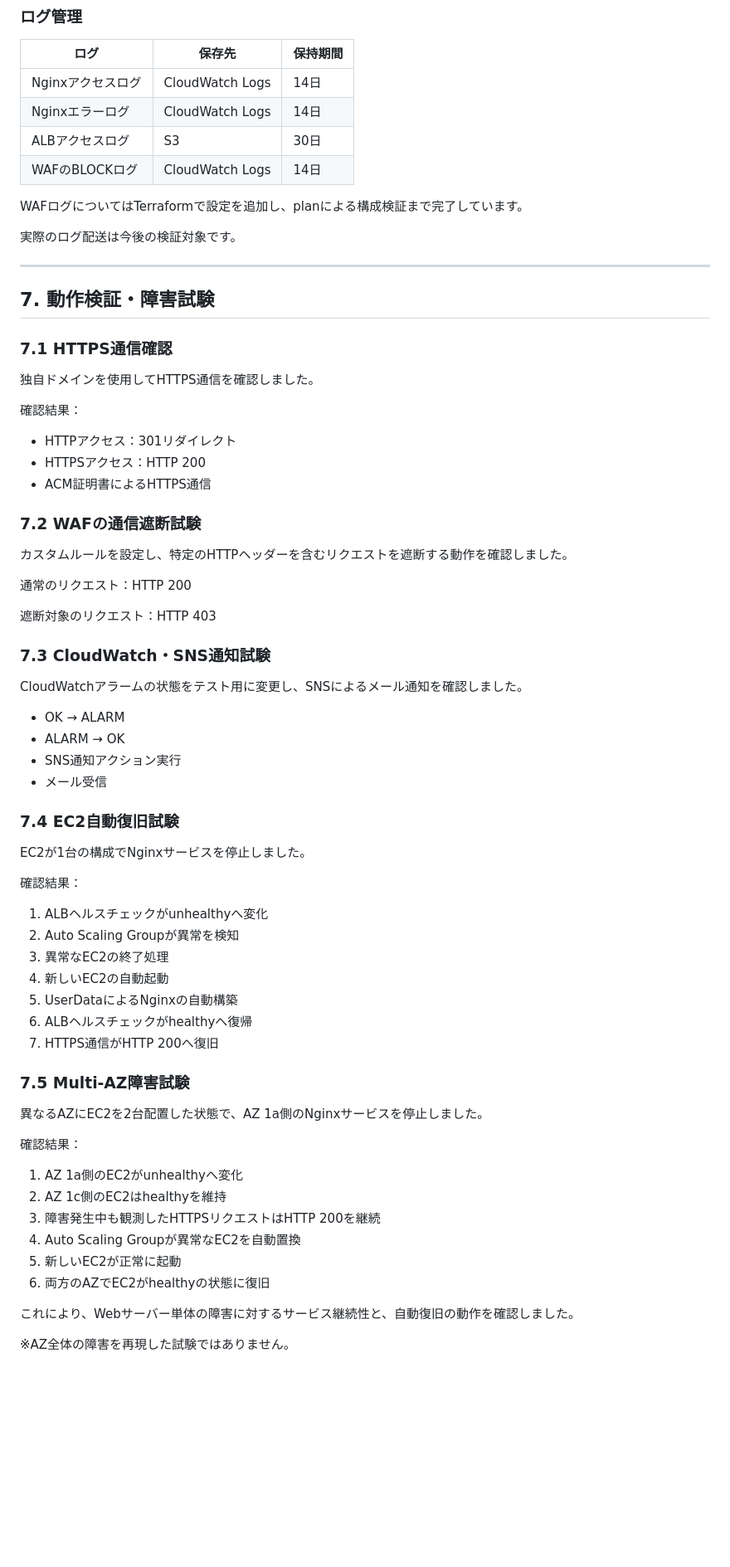
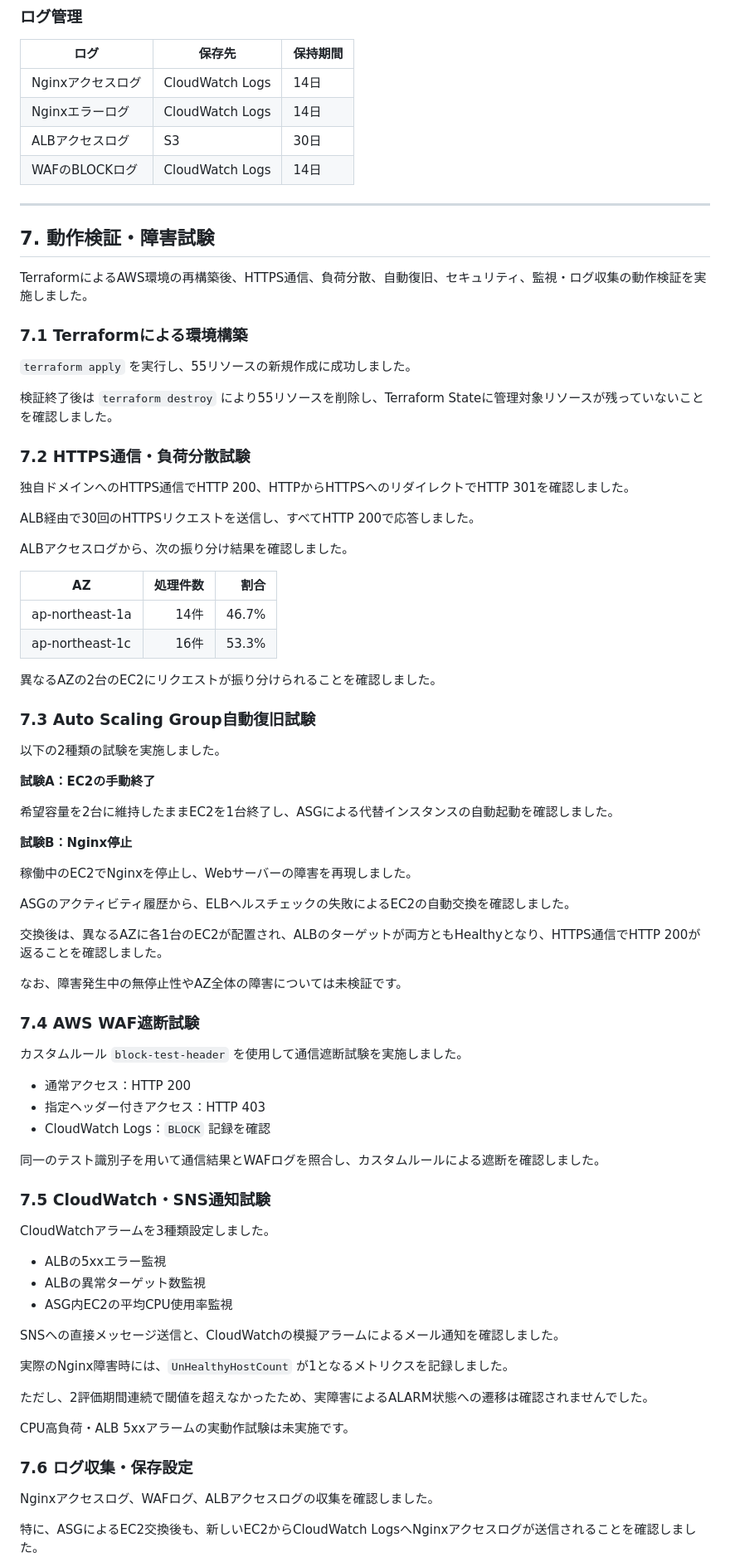
Before and after one commit to nobuhitokamino/aws-multi-az-portfolio, a Markdown page: README.md, the part around one of its changes. Shown at 83% size. Drawn GitHub-style; blank space fills up the shorter version.

```diff
--- a/README.md
+++ b/README.md
@@ -163,68 +163,80 @@ SSM、SSM Messages、CloudWatch LogsのInterface VPC Endpointを両方のAZに
 | ALBアクセスログ | S3 | 30日 |
 | WAFのBLOCKログ | CloudWatch Logs | 14日 |
 
-WAFログについてはTerraformで設定を追加し、planによる構成検証まで完了しています。
-
-実際のログ配送は今後の検証対象です。
-
 ---
 
 ## 7. 動作検証・障害試験
 
-### 7.1 HTTPS通信確認
+TerraformによるAWS環境の再構築後、HTTPS通信、負荷分散、自動復旧、セキュリティ、監視・ログ収集の動作検証を実施しました。
 
-独自ドメインを使用してHTTPS通信を確認しました。
+### 7.1 Terraformによる環境構築
 
-確認結果：
+`terraform apply` を実行し、55リソースの新規作成に成功しました。
 
-- HTTPアクセス：301リダイレクト
-- HTTPSアクセス：HTTP 200
-- ACM証明書によるHTTPS通信
+検証終了後は `terraform destroy` により55リソースを削除し、Terraform Stateに管理対象リソースが残っていないことを確認しました。
 
-### 7.2 WAFの通信遮断試験
+### 7.2 HTTPS通信・負荷分散試験
 
-カスタムルールを設定し、特定のHTTPヘッダーを含むリクエストを遮断する動作を確認しました。
+独自ドメインへのHTTPS通信でHTTP 200、HTTPからHTTPSへのリダイレクトでHTTP 301を確認しました。
 
-通常のリクエスト：HTTP 200
+ALB経由で30回のHTTPSリクエストを送信し、すべてHTTP 200で応答しました。
 
-遮断対象のリクエスト：HTTP 403
+ALBアクセスログから、次の振り分け結果を確認しました。
 
-### 7.3 CloudWatch・SNS通知試験
+| AZ | 処理件数 | 割合 |
+|---|---:|---:|
+| ap-northeast-1a | 14件 | 46.7% |
+| ap-northeast-1c | 16件 | 53.3% |
 
-CloudWatchアラームの状態をテスト用に変更し、SNSによるメール通知を確認しました。
+異なるAZの2台のEC2にリクエストが振り分けられることを確認しました。
 
-- OK → ALARM
-- ALARM → OK
-- SNS通知アクション実行
-- メール受信
+### 7.3 Auto Scaling Group自動復旧試験
 
-### 7.4 EC2自動復旧試験
+以下の2種類の試験を実施しました。
 
-EC2が1台の構成でNginxサービスを停止しました。
+**試験A：EC2の手動終了**
 
-確認結果：
+希望容量を2台に維持したままEC2を1台終了し、ASGによる代替インスタンスの自動起動を確認しました。
 
-1. ALBヘルスチェックがunhealthyへ変化
-2. Auto Scaling Groupが異常を検知
-3. 異常なEC2の終了処理
-4. 新しいEC2の自動起動
-5. UserDataによるNginxの自動構築
-6. ALBヘルスチェックがhealthyへ復帰
-7. HTTPS通信がHTTP 200へ復旧
+**試験B：Nginx停止**
 
-### 7.5 Multi-AZ障害試験
+稼働中のEC2でNginxを停止し、Webサーバーの障害を再現しました。
 
-異なるAZにEC2を2台配置した状態で、AZ 1a側のNginxサービスを停止しました。
+ASGのアクティビティ履歴から、ELBヘルスチェックの失敗によるEC2の自動交換を確認しました。
 
-確認結果：
+交換後は、異なるAZに各1台のEC2が配置され、ALBのターゲットが両方ともHealthyとなり、HTTPS通信でHTTP 200が返ることを確認しました。
 
-1. AZ 1a側のEC2がunhealthyへ変化
-2. AZ 1c側のEC2はhealthyを維持
-3. 障害発生中も観測したHTTPSリクエストはHTTP 200を継続
-4. Auto Scaling Groupが異常なEC2を自動置換
-5. 新しいEC2が正常に起動
-6. 両方のAZでEC2がhealthyの状態に復旧
+なお、障害発生中の無停止性やAZ全体の障害については未検証です。
 
-これにより、Webサーバー単体の障害に対するサービス継続性と、自動復旧の動作を確認しました。
+### 7.4 AWS WAF遮断試験
 
-※AZ全体の障害を再現した試験ではありません。
+カスタムルール `block-test-header` を使用して通信遮断試験を実施しました。
+
+- 通常アクセス：HTTP 200
+- 指定ヘッダー付きアクセス：HTTP 403
+- CloudWatch Logs：`BLOCK` 記録を確認
+
+同一のテスト識別子を用いて通信結果とWAFログを照合し、カスタムルールによる遮断を確認しました。
+
+### 7.5 CloudWatch・SNS通知試験
+
+CloudWatchアラームを3種類設定しました。
+
+- ALBの5xxエラー監視
+- ALBの異常ターゲット数監視
+- ASG内EC2の平均CPU使用率監視
+
+SNSへの直接メッセージ送信と、CloudWatchの模擬アラームによるメール通知を確認しました。
+
+実際のNginx障害時には、`UnHealthyHostCount` が1となるメトリクスを記録しました。
+
+ただし、2評価期間連続で閾値を超えなかったため、実障害によるALARM状態への遷移は確認されませんでした。
+
+CPU高負荷・ALB 5xxアラームの実動作試験は未実施です。
+
+### 7.6 ログ収集・保存設定
+
+Nginxアクセスログ、WAFログ、ALBアクセスログの収集を確認しました。
+
+特に、ASGによるEC2交換後も、新しいEC2からCloudWatch LogsへNginxアクセスログが送信されることを確認しました。
+
```
Also changed, not shown: other parts of README.md (+15 -1 lines), docs/verification-results.md (added, +91 -0 lines).
